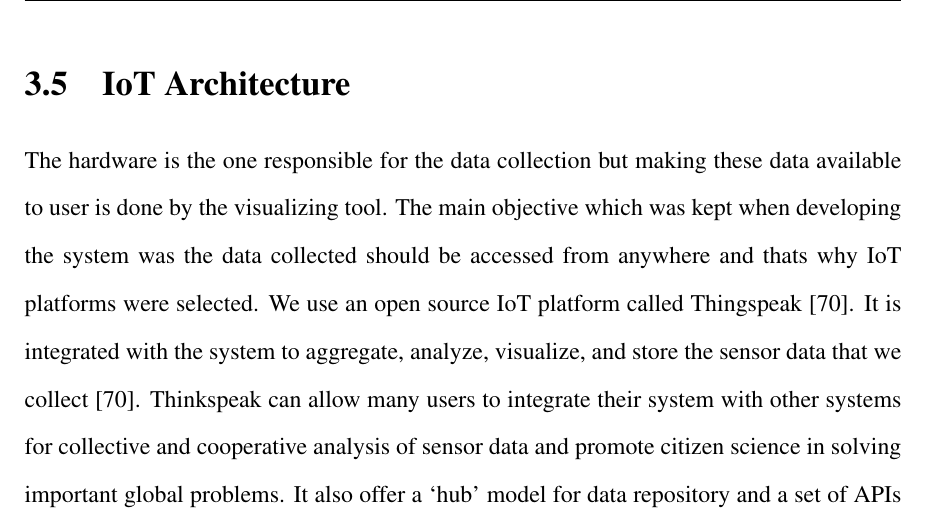
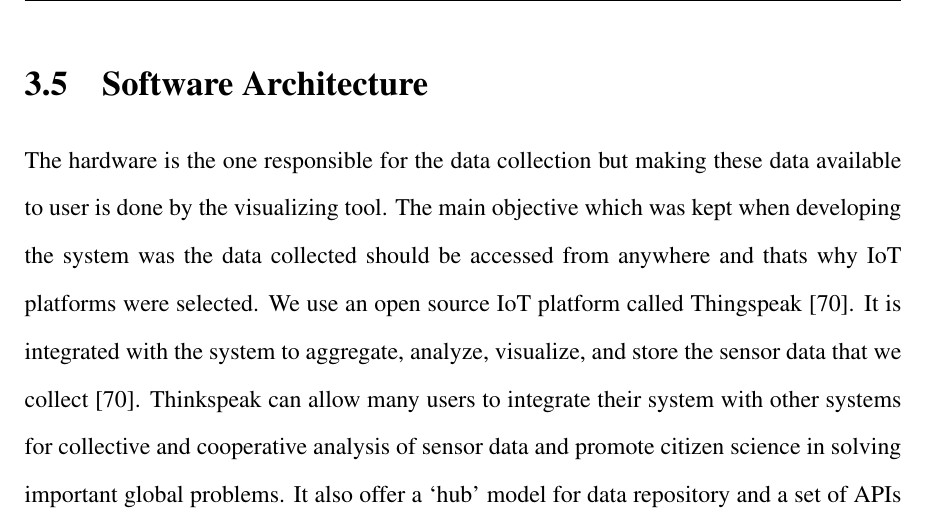
Before and after one commit to ashlinsaju/Thesis, a LaTeX thesis (Thesis.tex, which reads chapter3.tex): part of page 41 of 55, cut so that both start at the same text. Compiled offline with pdfLaTeX.

Commit message:
chapter 3 iot to software architecture

```diff
--- a/chapter3.tex
+++ b/chapter3.tex
@@ -225,7 +225,7 @@ After building the circuit in breadboard, it was migrated to a Printed Circuit B
   \label{pcb}
 \end{figure}
 
-\section{IoT Architecture}
+\section{Software Architecture}
 
 The hardware is the one responsible for the data collection but making these data available to user is done by the visualizing tool. The main objective which was kept when developing the system was the data collected should be accessed from anywhere and thats why IoT platforms were selected. We use an open source IoT platform called Thingspeak \cite{thingspeak}. It is integrated with the system to aggregate, analyze, visualize, and store the sensor
 data that we collect \cite{thingspeak}. Thinkspeak can allow many users to integrate their system with other systems for collective and cooperative analysis of sensor data and promote citizen science in solving important global problems. It also offer a ‘hub’ model for data repository and a set of APIs for accessing and using the sensor data for their analysis and interpretations.
```
Also changed, not shown: Thesis.pdf.
